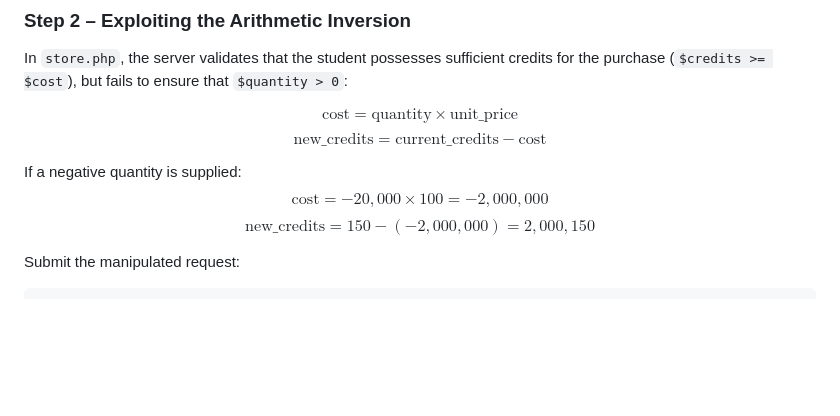
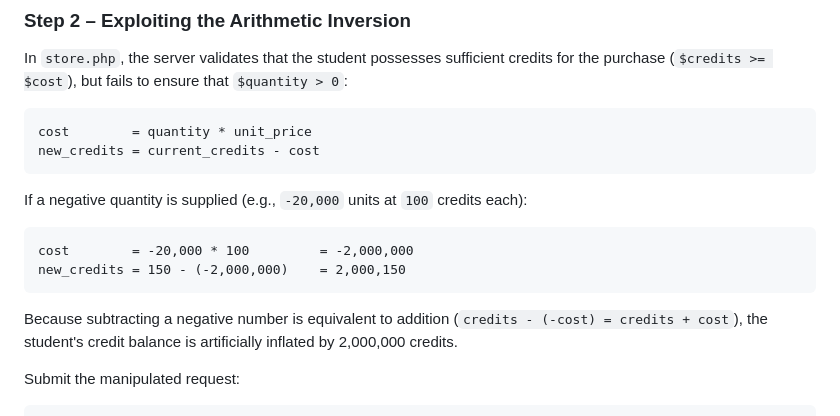
Before and after one commit to Khanh1916/oracle-sec-lab, a Markdown page: docs/ANSWER_KEY.md, the part around the change. Rendered like a GitHub page; blank space fills up the shorter version.

Commit message:
Clarify negative quantity exploit example

````diff
--- a/docs/ANSWER_KEY.md
+++ b/docs/ANSWER_KEY.md
@@ -200,12 +200,19 @@ oci_execute($stmt);
 
 In `store.php`, the server validates that the student possesses sufficient credits for the purchase (`$credits >= $cost`), but fails to ensure that `$quantity > 0`:
 
-$$\text{cost} = \text{quantity} \times \text{unit\_price}$$
-$$\text{new\_credits} = \text{current\_credits} - \text{cost}$$
+```text
+cost        = quantity * unit_price
+new_credits = current_credits - cost
+```
 
-If a negative quantity is supplied:
-$$\text{cost} = -20{,}000 \times 100 = -2{,}000{,}000$$
-$$\text{new\_credits} = 150 - (-2{,}000{,}000) = 2{,}000{,}150$$
+If a negative quantity is supplied (e.g., `-20,000` units at `100` credits each):
+
+```text
+cost        = -20,000 * 100         = -2,000,000
+new_credits = 150 - (-2,000,000)    = 2,000,150
+```
+
+Because subtracting a negative number is equivalent to addition (`credits - (-cost) = credits + cost`), the student's credit balance is artificially inflated by 2,000,000 credits.
 
 Submit the manipulated request:
 ```bash
````
